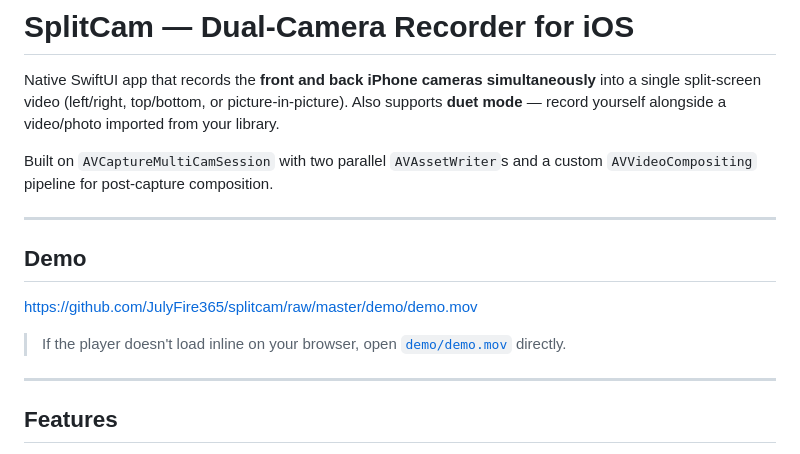
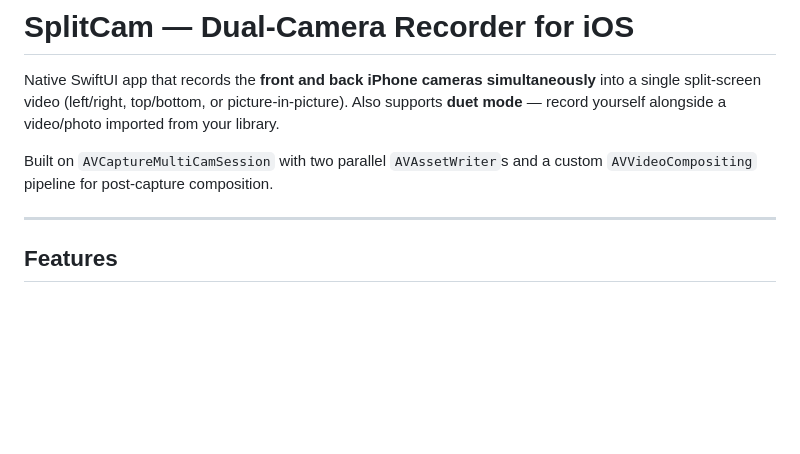
Before and after one commit to JulyFire365/splitcam, a Markdown page: README.md, the part around one of its changes. GitHub-like rendering; blank space fills up the shorter version.

```diff
--- a/README.md
+++ b/README.md
@@ -3,14 +3,6 @@
 Native SwiftUI app that records the **front and back iPhone cameras simultaneously** into a single split-screen video (left/right, top/bottom, or picture-in-picture). Also supports **duet mode** — record yourself alongside a video/photo imported from your library.
 
 Built on `AVCaptureMultiCamSession` with two parallel `AVAssetWriter`s and a custom `AVVideoCompositing` pipeline for post-capture composition.
-
----
-
-## Demo
-
-https://github.com/JulyFire365/splitcam/raw/master/demo/demo.mov
-
-> If the player doesn't load inline on your browser, open [`demo/demo.mov`](demo/demo.mov) directly.
 
 ---
 
```
Also changed, not shown: other parts of README.md (+3 -0 lines).
